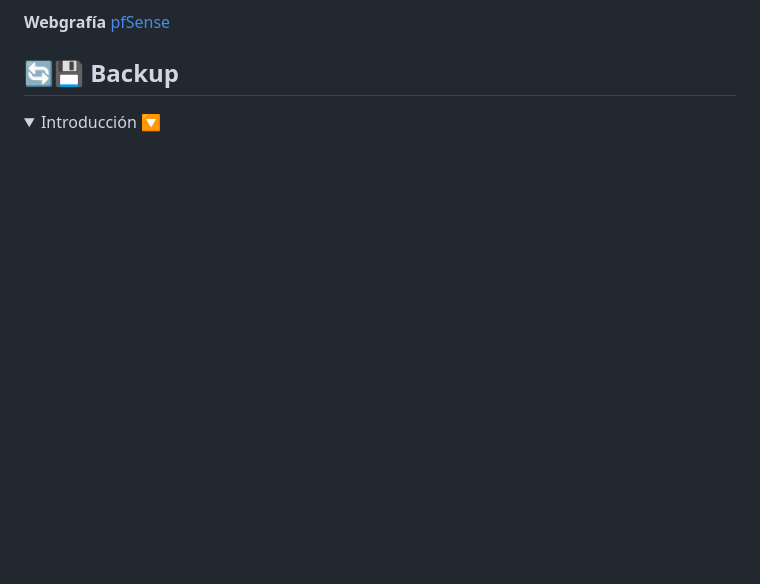
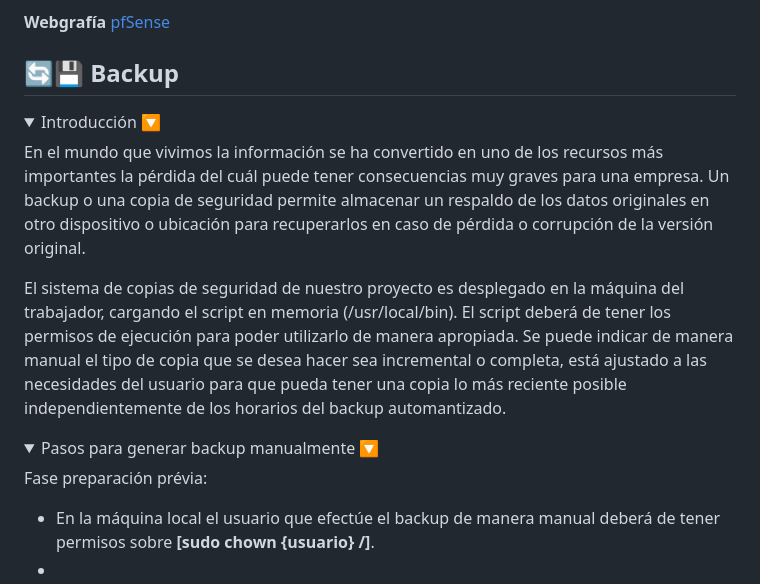
Before and after one commit to dvalverderuiz/TMD, a Markdown page: README.md, the part around the change. Drawn GitHub-style; folded sections open; blank space fills up the shorter version.

```diff
--- a/README.md
+++ b/README.md
@@ -217,7 +217,17 @@ El software pfSense es una distribución personalizada, libre y de código abier
 <details>
   <summary>Introducción 🔽</summary>
 
+En el mundo que vivimos la información se ha convertido en uno de los recursos más importantes la pérdida del cuál puede tener consecuencias muy graves para una empresa. Un backup o una copia de seguridad permite almacenar un respaldo de los datos originales en otro dispositivo o ubicación para recuperarlos en caso de pérdida o corrupción de la versión original.
 
-
+El sistema de copias de seguridad de nuestro proyecto es desplegado en la máquina del trabajador, cargando el script en memoria (/usr/local/bin). El script deberá de tener los permisos de ejecución para poder utilizarlo de manera apropiada. Se puede indicar de manera manual el tipo de copia que se desea hacer sea incremental o completa, está ajustado a las necesidades del usuario para que pueda tener una copia lo más reciente posible independientemente de los horarios del backup automantizado.
 
 </details>
+
+<details>
+  <summary>Pasos para generar backup manualmente 🔽</summary>
+
+Fase preparación prévia:
+  - En la máquina local el usuario que efectúe el backup de manera manual deberá de tener permisos sobre **[sudo chown {usuario} /]**.
+  -
+
+</details>
```
